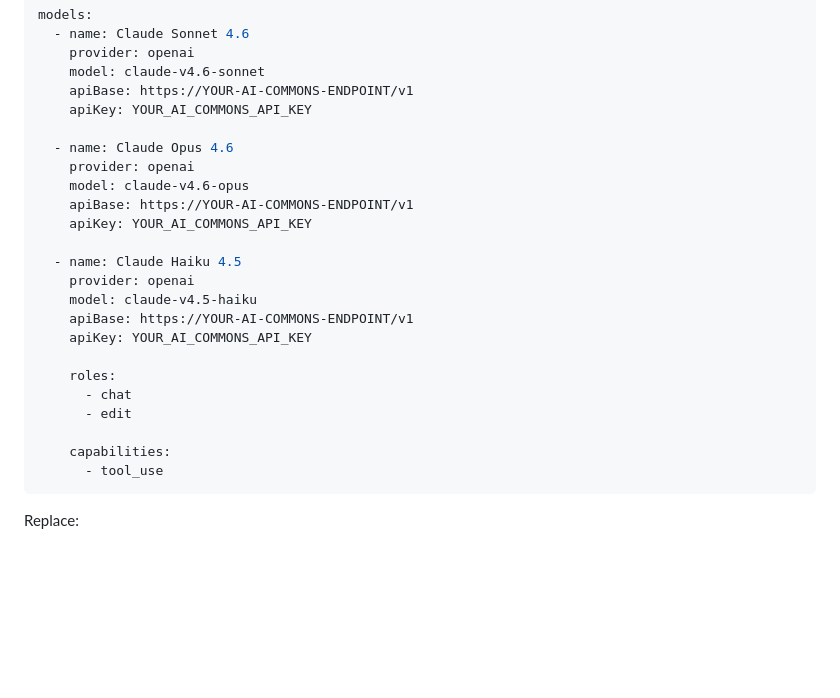
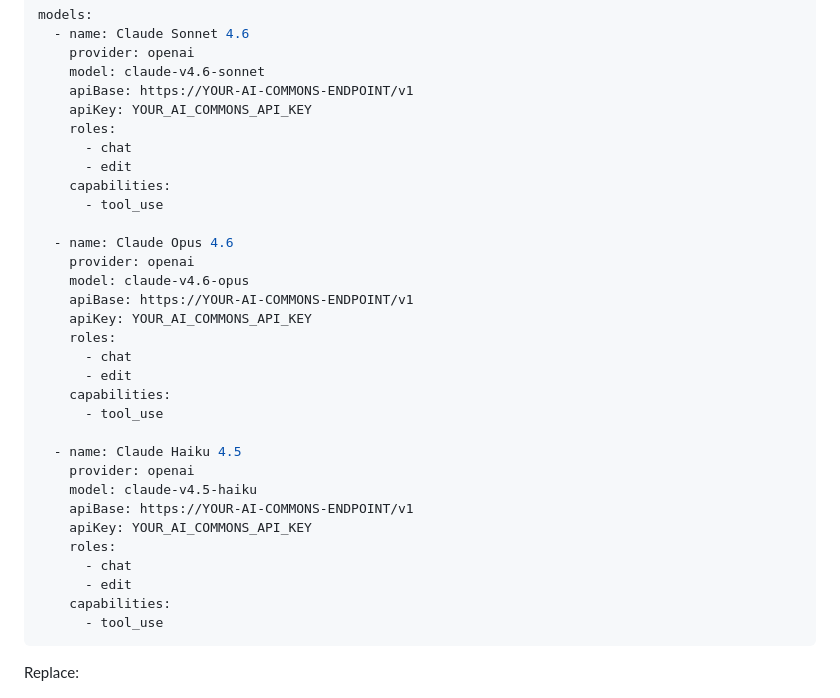
Before and after one commit to ucsb-dreamlab/coder-docs, a Markdown page: guides/ucsb_ai_commons.md, the part around the change. Rendered like a GitHub page; blank space fills up the shorter version.

````diff
--- a/guides/ucsb_ai_commons.md
+++ b/guides/ucsb_ai_commons.md
@@ -170,23 +170,31 @@ models:
     model: claude-v4.6-sonnet
     apiBase: https://YOUR-AI-COMMONS-ENDPOINT/v1
     apiKey: YOUR_AI_COMMONS_API_KEY
+    roles:
+      - chat
+      - edit
+    capabilities:
+      - tool_use
 
   - name: Claude Opus 4.6
     provider: openai
     model: claude-v4.6-opus
     apiBase: https://YOUR-AI-COMMONS-ENDPOINT/v1
     apiKey: YOUR_AI_COMMONS_API_KEY
+    roles:
+      - chat
+      - edit
+    capabilities:
+      - tool_use
 
   - name: Claude Haiku 4.5
     provider: openai
     model: claude-v4.5-haiku
     apiBase: https://YOUR-AI-COMMONS-ENDPOINT/v1
     apiKey: YOUR_AI_COMMONS_API_KEY
-
     roles:
       - chat
       - edit
-
     capabilities:
       - tool_use
 ```
````
